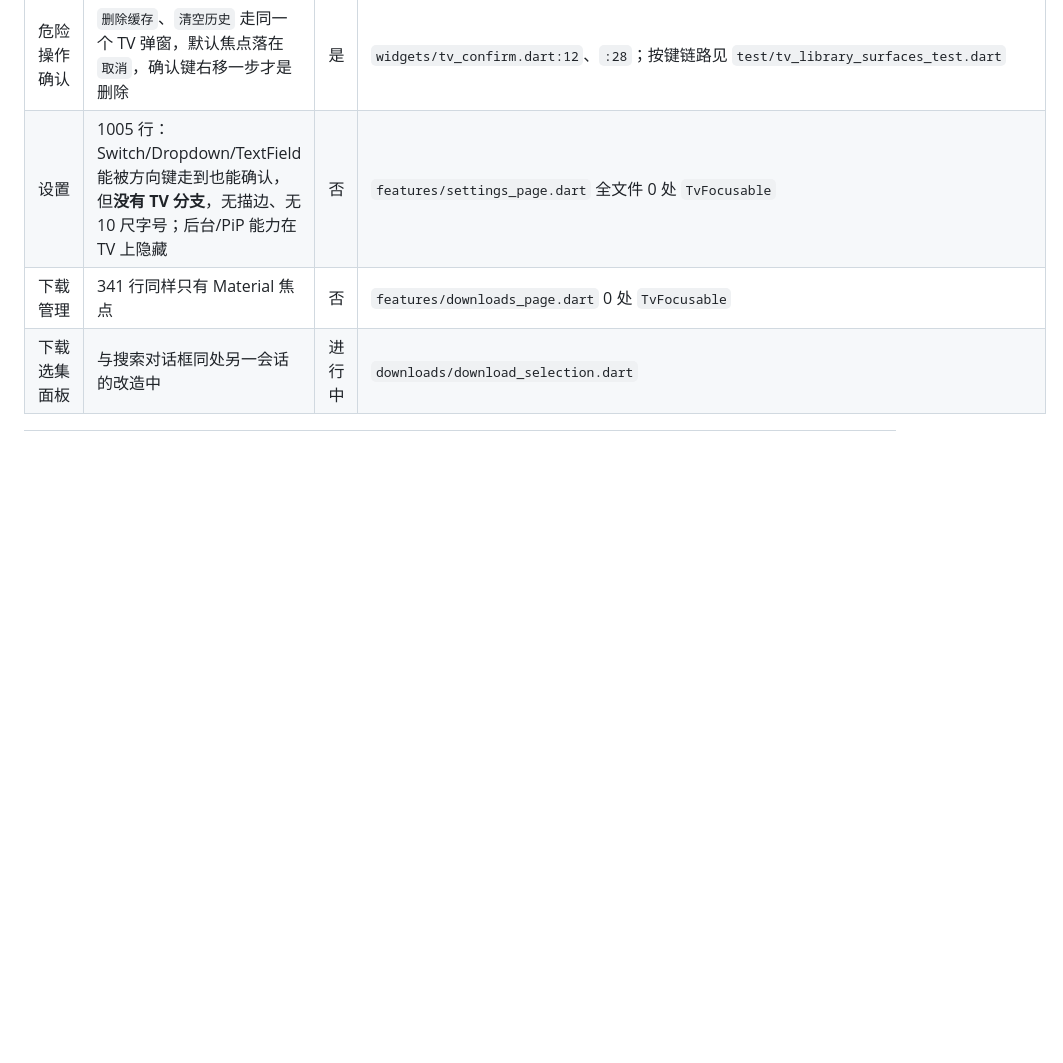
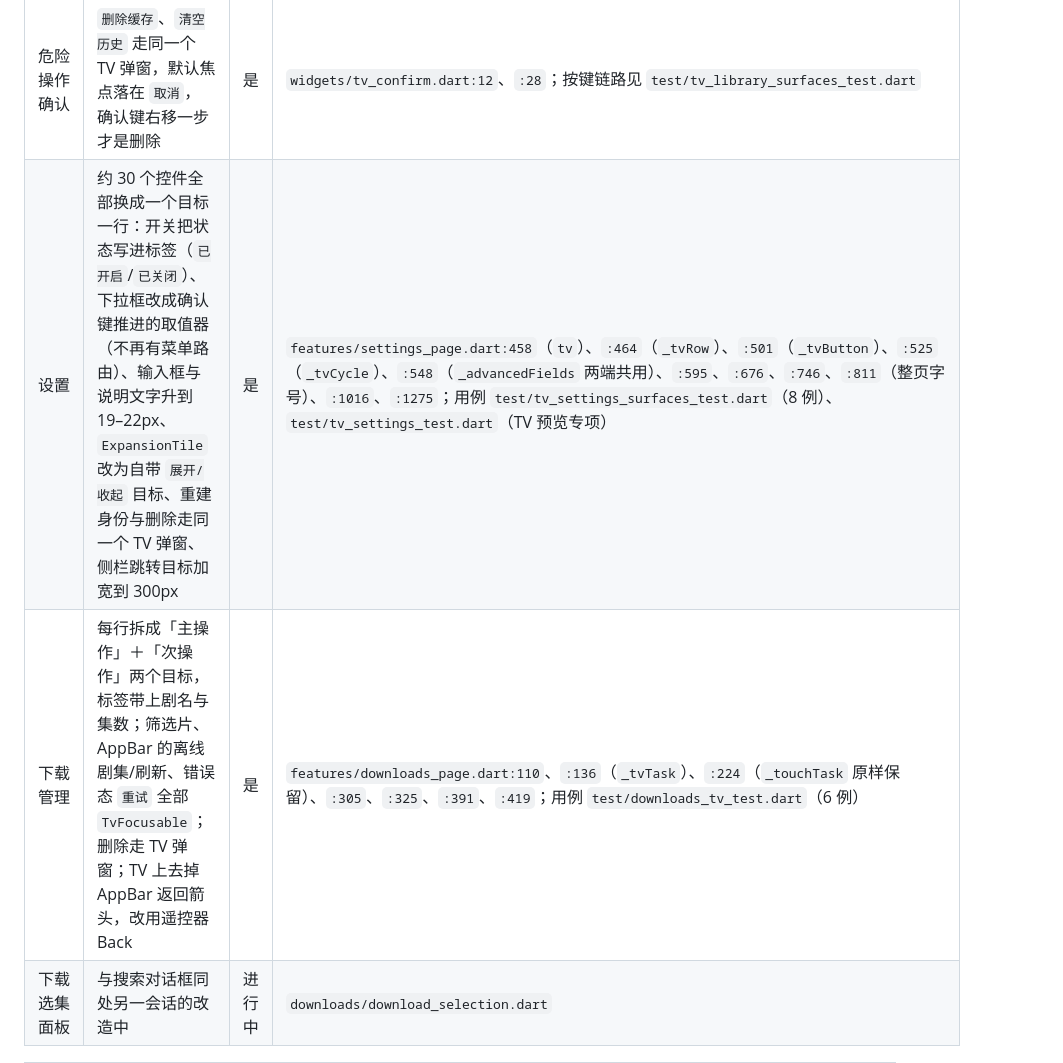
Before and after one commit to skeyboy/flutter_hongguo, a Markdown page: docs/design/android-tv-implementation.md, the part around one of its changes. Rendered like a GitHub page; blank space fills up the shorter version.

```diff
--- a/docs/design/android-tv-implementation.md
+++ b/docs/design/android-tv-implementation.md
@@ -43,8 +43,8 @@ App 的 `features/tv/tv_library_page.dart` / `tv_detail_page.dart` 负责电视
 | 本地缓存 | 剧目卡片按 `标题，N 集 · 体积` 成一个目标；进入后每个文件拆成 `播放` 与 `删除缓存` 两个目标，刷新/补全/重试都在导航里 | 是 | `features/local_cache_page.dart:75`、`:156`、`:171`、`:428`、`:463`、`:485`、`:493`、`:546` |
 | 我的（收藏/历史） | 三个货架切换、每行「打开」＋「取消收藏/移除历史」两个目标、`清空历史`、设置入口；TV 上打开的是 `TvDetailPage` | 是 | `features/my_page.dart:127`、`:335`、`:384`、`:441`、`:450`、`:577` |
 | 危险操作确认 | `删除缓存`、`清空历史` 走同一个 TV 弹窗，默认焦点落在 `取消`，确认键右移一步才是删除 | 是 | `widgets/tv_confirm.dart:12`、`:28`；按键链路见 `test/tv_library_surfaces_test.dart` |
-| 设置 | 1005 行：Switch/Dropdown/TextField 能被方向键走到也能确认，但**没有 TV 分支**，无描边、无 10 尺字号；后台/PiP 能力在 TV 上隐藏 | 否 | `features/settings_page.dart` 全文件 0 处 `TvFocusable` |
-| 下载管理 | 341 行同样只有 Material 焦点 | 否 | `features/downloads_page.dart` 0 处 `TvFocusable` |
+| 设置 | 约 30 个控件全部换成一个目标一行：开关把状态写进标签（`已开启`/`已关闭`）、下拉框改成确认键推进的取值器（不再有菜单路由）、输入框与说明文字升到 19–22px、`ExpansionTile` 改为自带 `展开/收起` 目标、重建身份与删除走同一个 TV 弹窗、侧栏跳转目标加宽到 300px | 是 | `features/settings_page.dart:458`（`tv`）、`:464`（`_tvRow`）、`:501`（`_tvButton`）、`:525`（`_tvCycle`）、`:548`（`_advancedFields` 两端共用）、`:595`、`:676`、`:746`、`:811`（整页字号）、`:1016`、`:1275`；用例 `test/tv_settings_surfaces_test.dart`（8 例）、`test/tv_settings_test.dart`（TV 预览专项） |
+| 下载管理 | 每行拆成「主操作」＋「次操作」两个目标，标签带上剧名与集数；筛选片、AppBar 的离线剧集/刷新、错误态 `重试` 全部 `TvFocusable`；删除走 TV 弹窗；TV 上去掉 AppBar 返回箭头，改用遥控器 Back | 是 | `features/downloads_page.dart:110`、`:136`（`_tvTask`）、`:224`（`_touchTask` 原样保留）、`:305`、`:325`、`:391`、`:419`；用例 `test/downloads_tv_test.dart`（6 例） |
 | 下载选集面板 | 与搜索对话框同处另一会话的改造中 | 进行中 | `downloads/download_selection.dart` |
 
 | 当前层 | 左右方向 | 上下方向 | 确认 | 返回 |
```
Also changed, not shown: other parts of docs/design/android-tv-implementation.md (+54 -0 lines).
